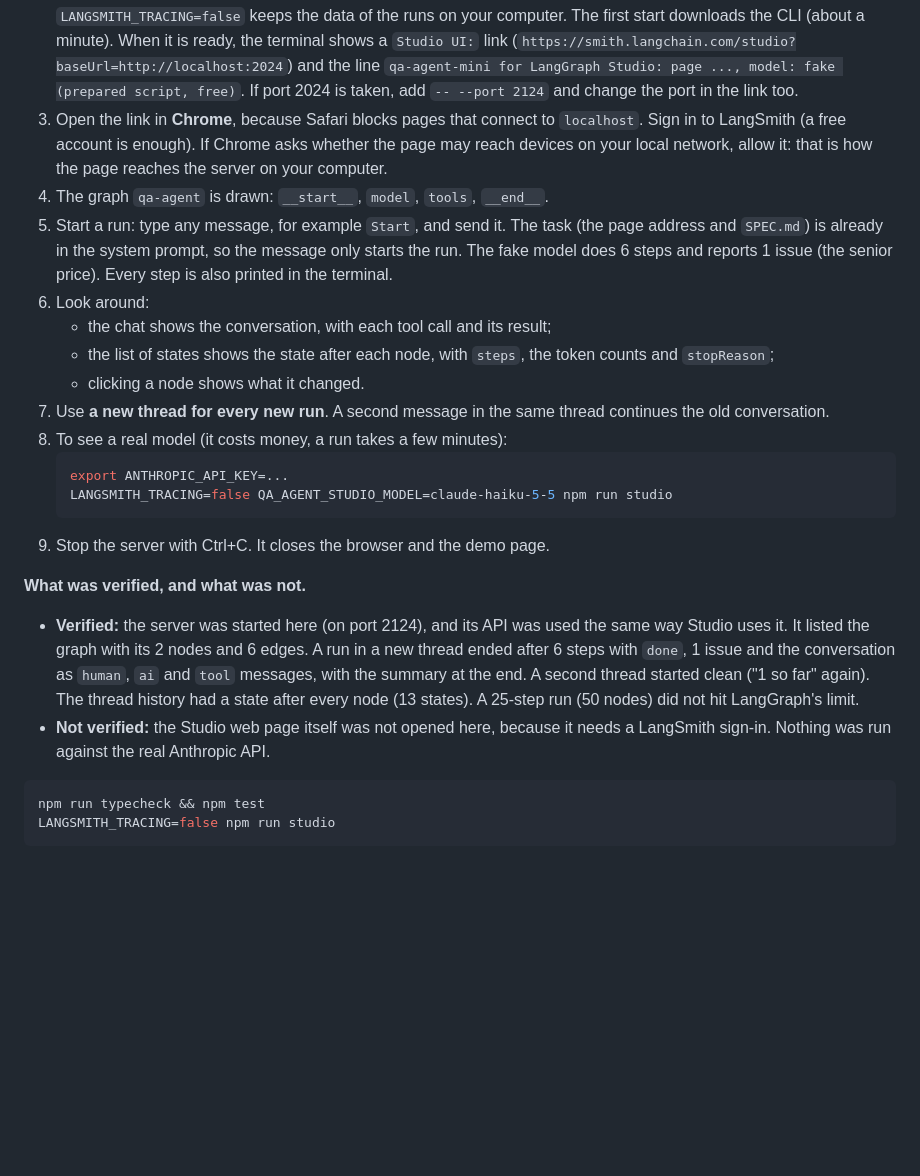
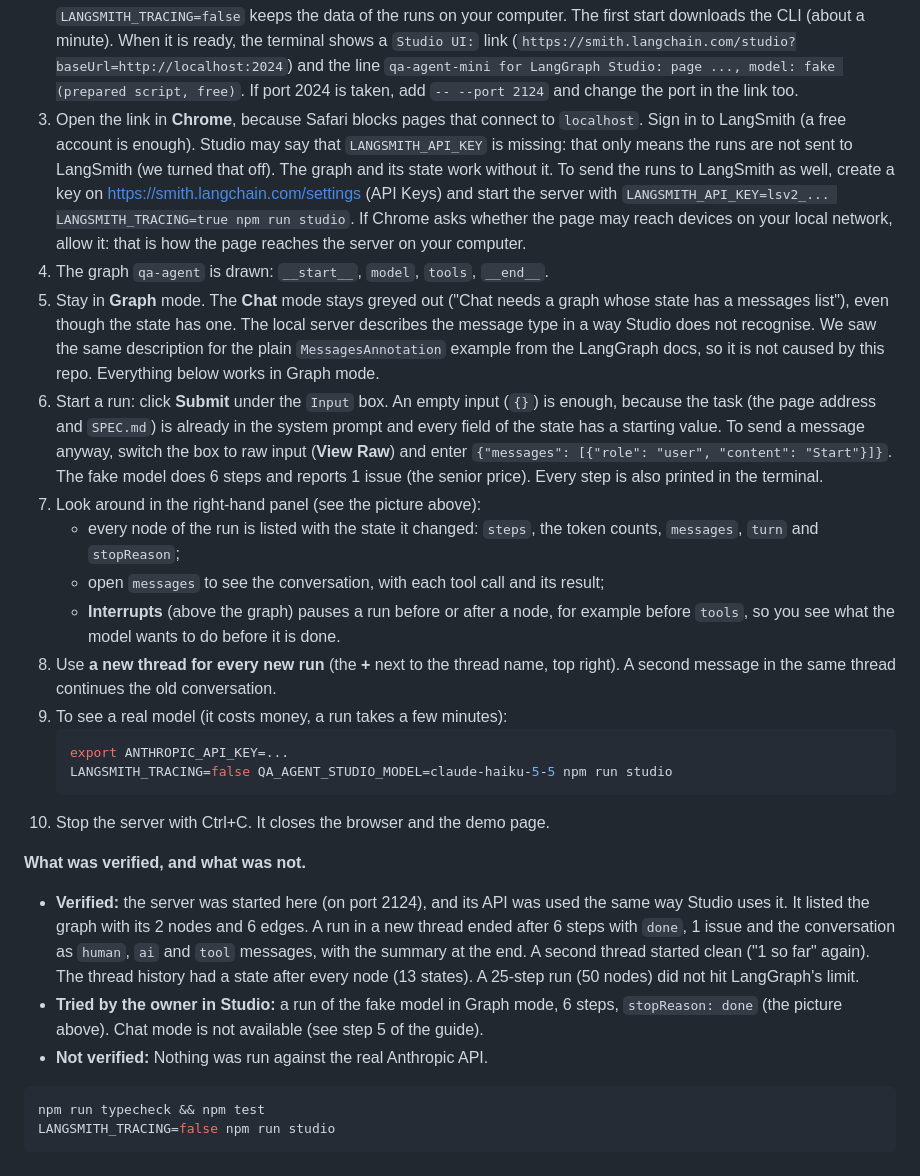
Before and after one commit to ksycz/qa-agent-mini, a Markdown page: README.md, the part around one of its changes. Rendered like a GitHub page; blank space fills up the shorter version.

````diff
--- a/README.md
+++ b/README.md
@@ -736,25 +740,27 @@ LangGraph Studio is a web page made by LangChain. It draws a graph, runs it, and
    LANGSMITH_TRACING=false npm run studio
    ```
    `LANGSMITH_TRACING=false` keeps the data of the runs on your computer. The first start downloads the CLI (about a minute). When it is ready, the terminal shows a `Studio UI:` link (`https://smith.langchain.com/studio?baseUrl=http://localhost:2024`) and the line `qa-agent-mini for LangGraph Studio: page ..., model: fake (prepared script, free)`. If port 2024 is taken, add `-- --port 2124` and change the port in the link too.
-3. Open the link in **Chrome**, because Safari blocks pages that connect to `localhost`. Sign in to LangSmith (a free account is enough). If Chrome asks whether the page may reach devices on your local network, allow it: that is how the page reaches the server on your computer.
+3. Open the link in **Chrome**, because Safari blocks pages that connect to `localhost`. Sign in to LangSmith (a free account is enough). Studio may say that `LANGSMITH_API_KEY` is missing: that only means the runs are not sent to LangSmith (we turned that off). The graph and its state work without it. To send the runs to LangSmith as well, create a key on https://smith.langchain.com/settings (API Keys) and start the server with `LANGSMITH_API_KEY=lsv2_... LANGSMITH_TRACING=true npm run studio`. If Chrome asks whether the page may reach devices on your local network, allow it: that is how the page reaches the server on your computer.
 4. The graph `qa-agent` is drawn: `__start__`, `model`, `tools`, `__end__`.
-5. Start a run: type any message, for example `Start`, and send it. The task (the page address and `SPEC.md`) is already in the system prompt, so the message only starts the run. The fake model does 6 steps and reports 1 issue (the senior price). Every step is also printed in the terminal.
-6. Look around:
-   - the chat shows the conversation, with each tool call and its result;
-   - the list of states shows the state after each node, with `steps`, the token counts and `stopReason`;
-   - clicking a node shows what it changed.
-7. Use **a new thread for every new run**. A second message in the same thread continues the old conversation.
-8. To see a real model (it costs money, a run takes a few minutes):
+5. Stay in **Graph** mode. The **Chat** mode stays greyed out ("Chat needs a graph whose state has a messages list"), even though the state has one. The local server describes the message type in a way Studio does not recognise. We saw the same description for the plain `MessagesAnnotation` example from the LangGraph docs, so it is not caused by this repo. Everything below works in Graph mode.
+6. Start a run: click **Submit** under the `Input` box. An empty input (`{}`) is enough, because the task (the page address and `SPEC.md`) is already in the system prompt and every field of the state has a starting value. To send a message anyway, switch the box to raw input (**View Raw**) and enter `{"messages": [{"role": "user", "content": "Start"}]}`. The fake model does 6 steps and reports 1 issue (the senior price). Every step is also printed in the terminal.
+7. Look around in the right-hand panel (see the picture above):
+   - every node of the run is listed with the state it changed: `steps`, the token counts, `messages`, `turn` and `stopReason`;
+   - open `messages` to see the conversation, with each tool call and its result;
+   - **Interrupts** (above the graph) pauses a run before or after a node, for example before `tools`, so you see what the model wants to do before it is done.
+8. Use **a new thread for every new run** (the **+** next to the thread name, top right). A second message in the same thread continues the old conversation.
+9. To see a real model (it costs money, a run takes a few minutes):
    ```bash
    export ANTHROPIC_API_KEY=...
    LANGSMITH_TRACING=false QA_AGENT_STUDIO_MODEL=claude-haiku-5-5 npm run studio
    ```
-9. Stop the server with Ctrl+C. It closes the browser and the demo page.
+10. Stop the server with Ctrl+C. It closes the browser and the demo page.
 
 **What was verified, and what was not.**
 
 - **Verified:** the server was started here (on port 2124), and its API was used the same way Studio uses it. It listed the graph with its 2 nodes and 6 edges. A run in a new thread ended after 6 steps with `done`, 1 issue and the conversation as `human`, `ai` and `tool` messages, with the summary at the end. A second thread started clean ("1 so far" again). The thread history had a state after every node (13 states). A 25-step run (50 nodes) did not hit LangGraph's limit.
-- **Not verified:** the Studio web page itself was not opened here, because it needs a LangSmith sign-in. Nothing was run against the real Anthropic API.
+- **Tried by the owner in Studio:** a run of the fake model in Graph mode, 6 steps, `stopReason: done` (the picture above). Chat mode is not available (see step 5 of the guide).
+- **Not verified:** Nothing was run against the real Anthropic API.
 
 ```bash
 npm run typecheck && npm test
````
Also changed, not shown: other parts of README.md (+5 -1 lines), docs/studio-run.png (added), 3 other files.
